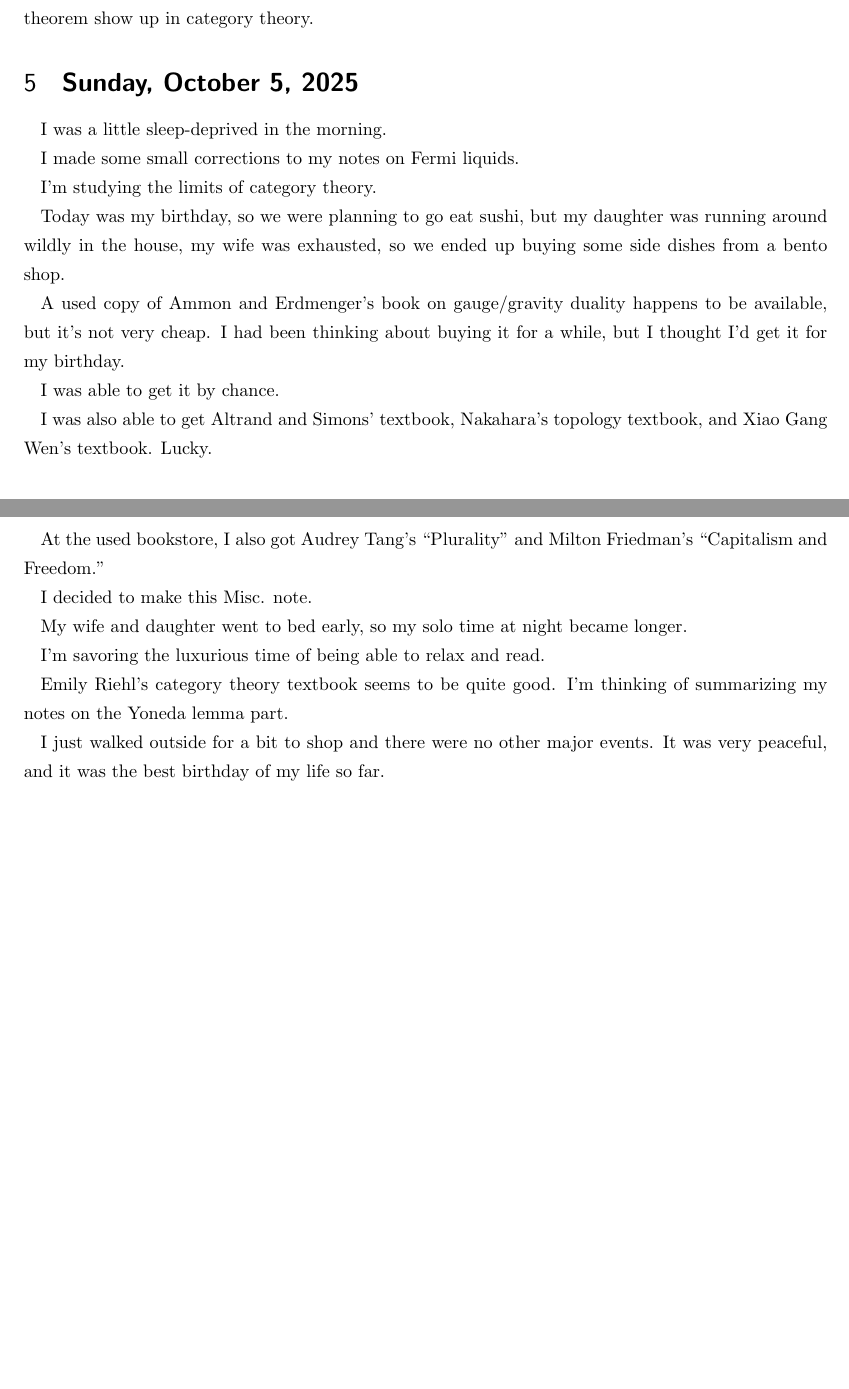
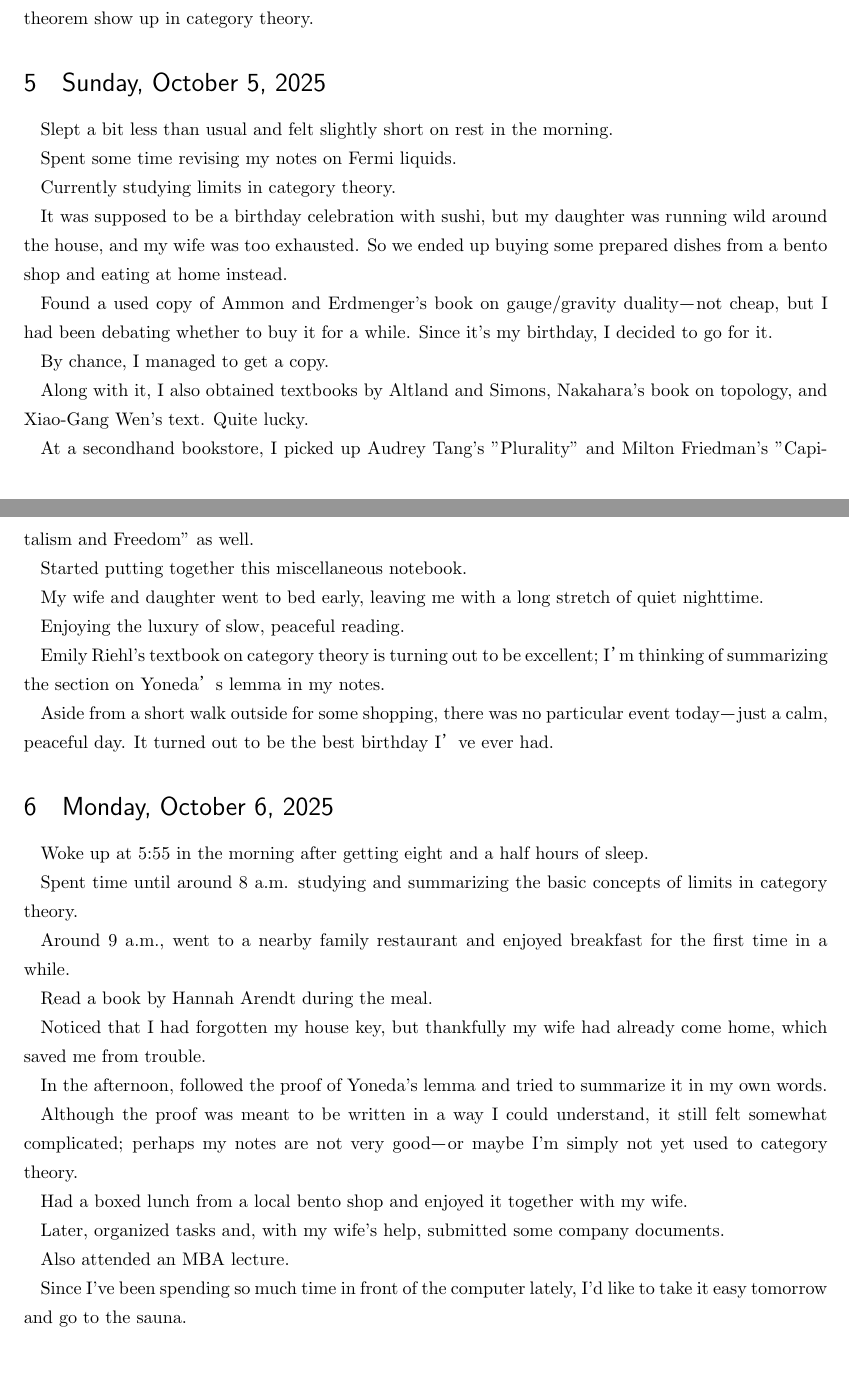
Before and after one commit to masaru113/mastex, a LaTeX document (tex/dia/2025/202510.tex): two parts of pages 2 and 3 of 3, joined at a grey line, cut so that both start at the same text. Compiled offline with upLaTeX and dvipdfmx.

Commit message:
feat: added today

```diff
--- a/tex/dia/2025/202510.tex
+++ b/tex/dia/2025/202510.tex
@@ -6,11 +6,11 @@
 \usepackage{here}
 
 \title{
-\textbf{Misc.}
+Misc.
 }
 
 \author{
-\textbf{M. O.}
+M. O.
 }
 
 \date{Oct. 2025}
@@ -95,35 +95,62 @@ At the moment the date changed, that is, when my age changed, I was studying how
 I was surprised that integrals and even Fubini's theorem show up in category theory.
 
 
-\section{\textbf{Sunday, October 5, 2025}}
+\section{Sunday, October 5, 2025}
 
-I was a little sleep-deprived in the morning.
+Slept a bit less than usual and felt slightly short on rest in the morning.
 
-I made some small corrections to my notes on Fermi liquids.
+Spent some time revising my notes on Fermi liquids.
 
-I'm studying the limits of category theory.
+Currently studying limits in category theory.
 
-Today was my birthday, so we were planning to go eat sushi, but my daughter was running around wildly in the house, my wife was exhausted, so we ended up buying some side dishes from a bento shop.
+It was supposed to be a birthday celebration with sushi, but my daughter was running wild around the house, and my wife was too exhausted.
+So we ended up buying some prepared dishes from a bento shop and eating at home instead.
 
-A used copy of Ammon and Erdmenger's book on gauge/gravity duality happens to be available, but it's not very cheap.
-I had been thinking about buying it for a while, but I thought I'd get it for my birthday.
+Found a used copy of Ammon and Erdmenger's book on gauge/gravity duality—not cheap, but I had been debating whether to buy it for a while.
+Since it's my birthday, I decided to go for it.
 
-I was able to get it by chance.
+By chance, I managed to get a copy.
 
-I was also able to get Altrand and Simons' textbook, Nakahara's topology textbook, and Xiao Gang Wen's textbook.
-Lucky.
+Along with it, I also obtained textbooks by Altland and Simons, Nakahara's book on topology, and Xiao-Gang Wen's text.
+Quite lucky.
 
-At the used bookstore, I also got Audrey Tang's ``Plurality'' and Milton Friedman's ``Capitalism and Freedom.''
+At a secondhand bookstore, I picked up Audrey Tang's "Plurality" and Milton Friedman's "Capitalism and Freedom" as well.
 
-I decided to make this Misc. note.
+Started putting together this miscellaneous notebook.
 
-My wife and daughter went to bed early, so my solo time at night became longer.
+My wife and daughter went to bed early, leaving me with a long stretch of quiet nighttime.
 
-I'm savoring the luxurious time of being able to relax and read.
+Enjoying the luxury of slow, peaceful reading.
 
-Emily Riehl's category theory textbook seems to be quite good.
-I'm thinking of summarizing my notes on the Yoneda lemma part.
+Emily Riehl's textbook on category theory is turning out to be excellent; I’m thinking of summarizing the section on Yoneda’s lemma in my notes.
 
-I just walked outside for a bit to shop and there were no other major events. It was very peaceful, and it was the best birthday of my life so far.
+Aside from a short walk outside for some shopping, there was no particular event today—just a calm, peaceful day.
+It turned out to be the best birthday I’ve ever had.
+
+
+\section{Monday, October 6, 2025}
+
+Woke up at 5:55 in the morning after getting eight and a half hours of sleep.
+
+Spent time until around 8 a.m. studying and summarizing the basic concepts of limits in category theory.
+
+Around 9 a.m., went to a nearby family restaurant and enjoyed breakfast for the first time in a while.
+
+Read a book by Hannah Arendt during the meal.
+
+Noticed that I had forgotten my house key, but thankfully my wife had already come home, which saved me from trouble.
+
+In the afternoon, followed the proof of Yoneda's lemma and tried to summarize it in my own words.
+
+Although the proof was meant to be written in a way I could understand, it still felt somewhat complicated; perhaps my notes are not very good—or maybe I'm simply not yet used to category theory.
+
+Had a boxed lunch from a local bento shop and enjoyed it together with my wife.
+
+Later, organized tasks and, with my wife's help, submitted some company documents.
+
+Also attended an MBA lecture.
+
+Since I've been spending so much time in front of the computer lately, I'd like to take it easy tomorrow and go to the sauna.
+
 
 \end{document}
```
Also changed, not shown: tex/dia/2025/202510_ja.tex (+27 -0 lines), tex/dia/2025/202510.pdf, tex/dia/2025/202510_ja.pdf, tex/dia/2025/202510.tex (8 more changed lines).
